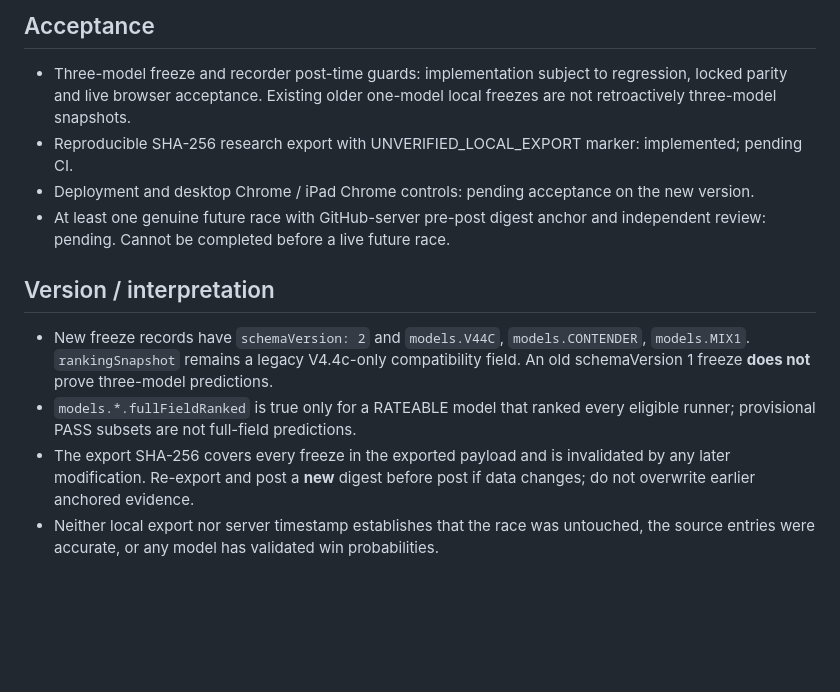
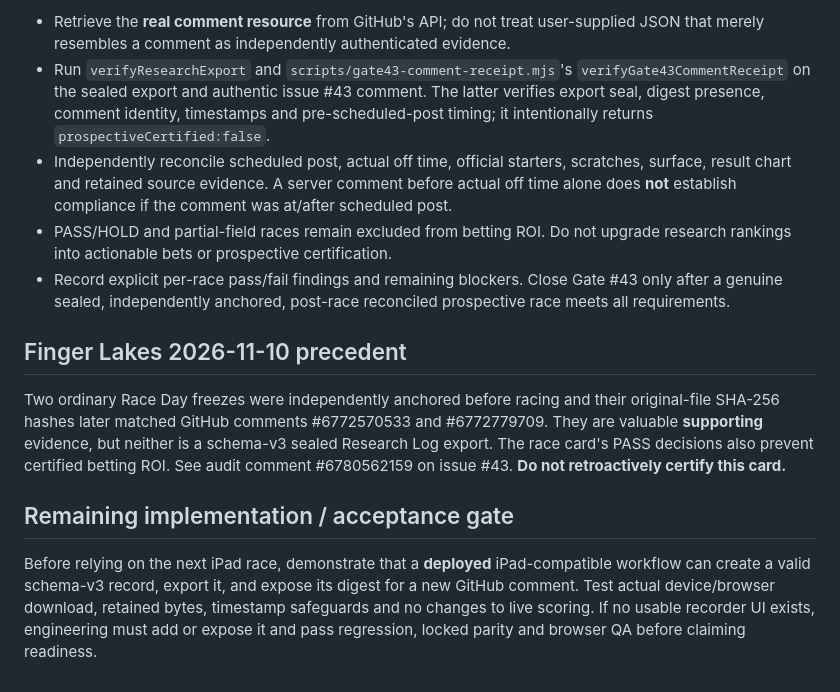
Before and after one commit to kirkmarshall5-ux/nyra-handicapper-in-GitHub, a Markdown page: PRE_RACE_EVIDENCE_PROTOCOL.md, the part around one of its changes. Drawn GitHub-style; blank space fills up the shorter version.

```diff
--- a/PRE_RACE_EVIDENCE_PROTOCOL.md
+++ b/PRE_RACE_EVIDENCE_PROTOCOL.md
@@ -18,11 +27,14 @@ Purpose: This protocol is NOT betting authorization. V4.4c scoring stays locked,
 
-## Acceptance
-- Three-model freeze and recorder post-time guards: implementation subject to regression, locked parity and live browser acceptance. Existing older one-model local freezes are not retroactively three-model snapshots.
-- Reproducible SHA-256 research export with UNVERIFIED_LOCAL_EXPORT marker: implemented; pending CI.
-- Deployment and desktop Chrome / iPad Chrome controls: pending acceptance on the new version.
-- At least one genuine future race with GitHub-server pre-post digest anchor and independent review: pending. Cannot be completed before a live future race.
-## Version / interpretation
-- New freeze records have `schemaVersion: 2` and `models.V44C`, `models.CONTENDER`, `models.MIX1`. `rankingSnapshot` remains a legacy V4.4c-only compatibility field. An old schemaVersion 1 freeze **does not** prove three-model predictions.
-- `models.*.fullFieldRanked` is true only for a RATEABLE model that ranked every eligible runner; provisional PASS subsets are not full-field predictions.
-- The export SHA-256 covers every freeze in the exported payload and is invalidated by any later modification. Re-export and post a **new** digest before post if data changes; do not overwrite earlier anchored evidence.
-- Neither local export nor server timestamp establishes that the race was untouched, the source entries were accurate, or any model has validated win probabilities.
+- Retrieve the **real comment resource** from GitHub's API; do not treat user-supplied JSON that merely resembles a comment as independently authenticated evidence.
+- Run `verifyResearchExport` and `scripts/gate43-comment-receipt.mjs`'s `verifyGate43CommentReceipt` on the sealed export and authentic issue #43 comment. The latter verifies export seal, digest presence, comment identity, timestamps and pre-scheduled-post timing; it intentionally returns `prospectiveCertified:false`.
+- Independently reconcile scheduled post, actual off time, official starters, scratches, surface, result chart and retained source evidence. A server comment before actual off time alone does **not** establish compliance if the comment was at/after scheduled post.
+- PASS/HOLD and partial-field races remain excluded from betting ROI. Do not upgrade research rankings into actionable bets or prospective certification.
+- Record explicit per-race pass/fail findings and remaining blockers. Close Gate #43 only after a genuine sealed, independently anchored, post-race reconciled prospective race meets all requirements.
+
+## Finger Lakes 2026-11-10 precedent
+
+Two ordinary Race Day freezes were independently anchored before racing and their original-file SHA-256 hashes later matched GitHub comments #6772570533 and #6772779709. They are valuable **supporting** evidence, but neither is a schema-v3 sealed Research Log export. The race card's PASS decisions also prevent certified betting ROI. See audit comment #6780562159 on issue #43. **Do not retroactively certify this card.**
+
+## Remaining implementation / acceptance gate
+
+Before relying on the next iPad race, demonstrate that a **deployed** iPad-compatible workflow can create a valid schema-v3 record, export it, and expose its digest for a new GitHub comment. Test actual device/browser download, retained bytes, timestamp safeguards and no changes to live scoring. If no usable recorder UI exists, engineering must add or expose it and pass regression, locked parity and browser QA before claiming readiness.
```
Also changed, not shown: other parts of PRE_RACE_EVIDENCE_PROTOCOL.md (+22 -13 lines).
